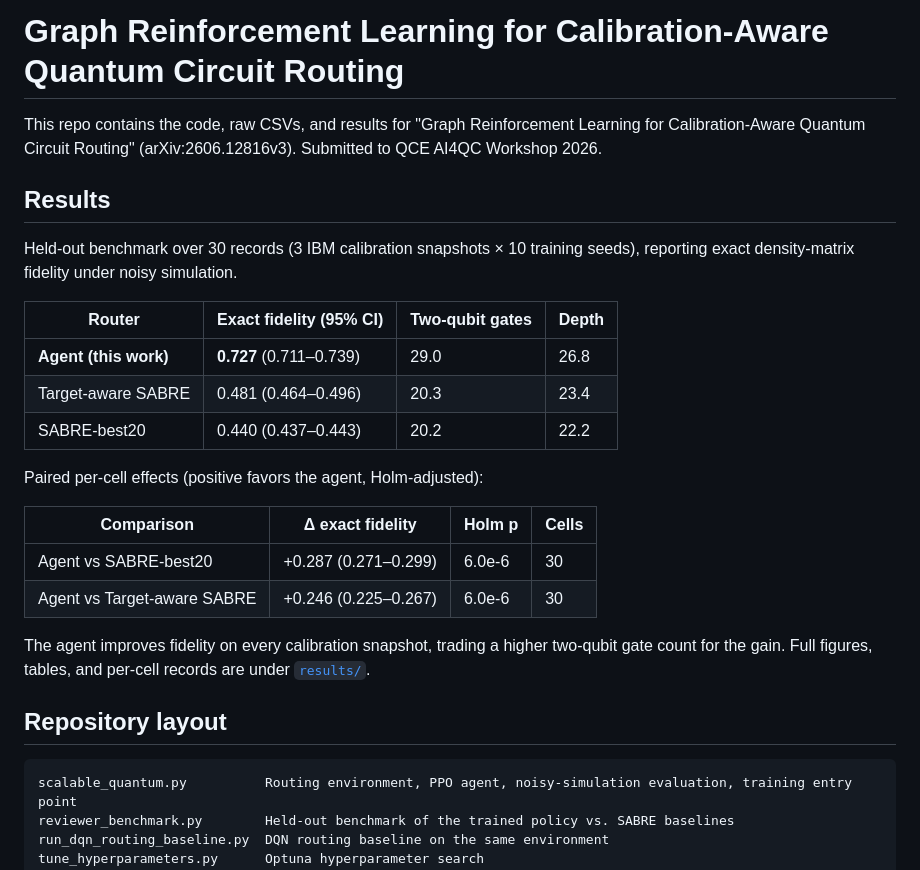
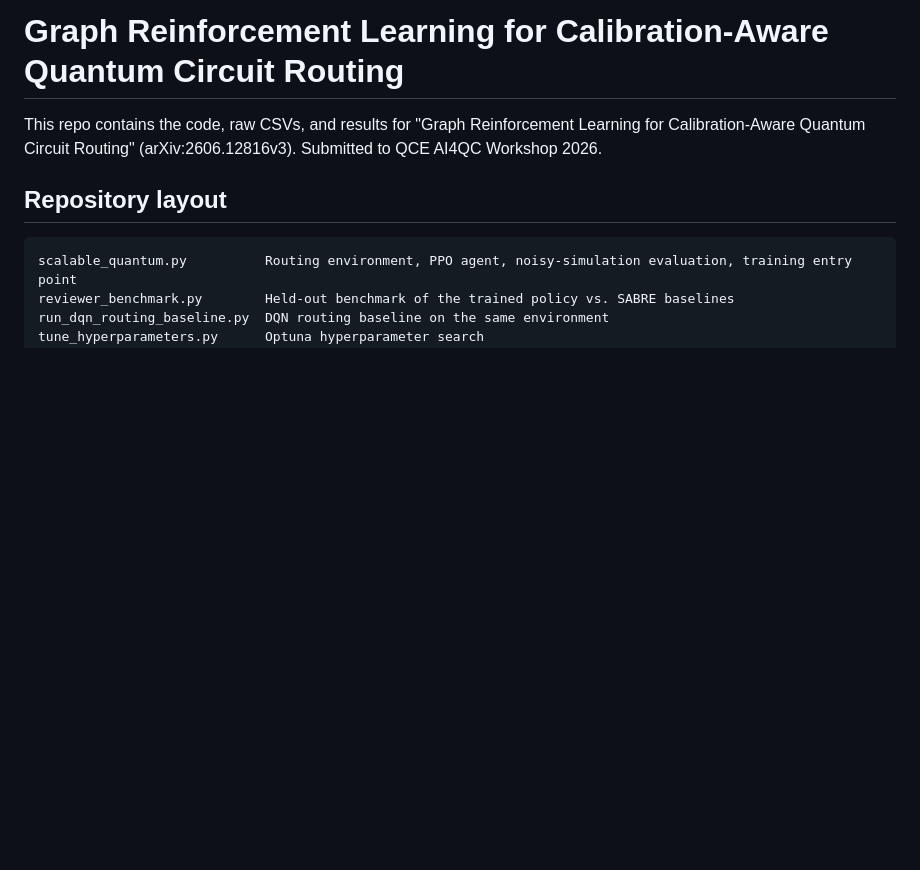
Before and after one commit to YTomar79/calibration-aware-rl-routing, a Markdown page: README.md, the part around the change. Rendered like a GitHub page; blank space fills up the shorter version.

```diff
--- a/README.md
+++ b/README.md
@@ -2,28 +2,6 @@
 
 This repo contains the code, raw CSVs, and results for "Graph Reinforcement Learning for Calibration-Aware Quantum Circuit Routing" (arXiv:2606.12816v3). Submitted to QCE AI4QC Workshop 2026.
 
-
-## Results
-
-Held-out benchmark over 30 records (3 IBM calibration snapshots × 10 training
-seeds), reporting exact density-matrix fidelity under noisy simulation.
-
-| Router | Exact fidelity (95% CI) | Two-qubit gates | Depth |
-| --- | --- | --- | --- |
-| **Agent (this work)** | **0.727** (0.711–0.739) | 29.0 | 26.8 |
-| Target-aware SABRE | 0.481 (0.464–0.496) | 20.3 | 23.4 |
-| SABRE-best20 | 0.440 (0.437–0.443) | 20.2 | 22.2 |
-
-Paired per-cell effects (positive favors the agent, Holm-adjusted):
-
-| Comparison | Δ exact fidelity | Holm p | Cells |
-| --- | --- | --- | --- |
-| Agent vs SABRE-best20 | +0.287 (0.271–0.299) | 6.0e-6 | 30 |
-| Agent vs Target-aware SABRE | +0.246 (0.225–0.267) | 6.0e-6 | 30 |
-
-The agent improves fidelity on every calibration snapshot, trading a higher
-two-qubit gate count for the gain. Full figures, tables, and per-cell records
-are under [`results/`](results/).
 
 ## Repository layout
 
```
